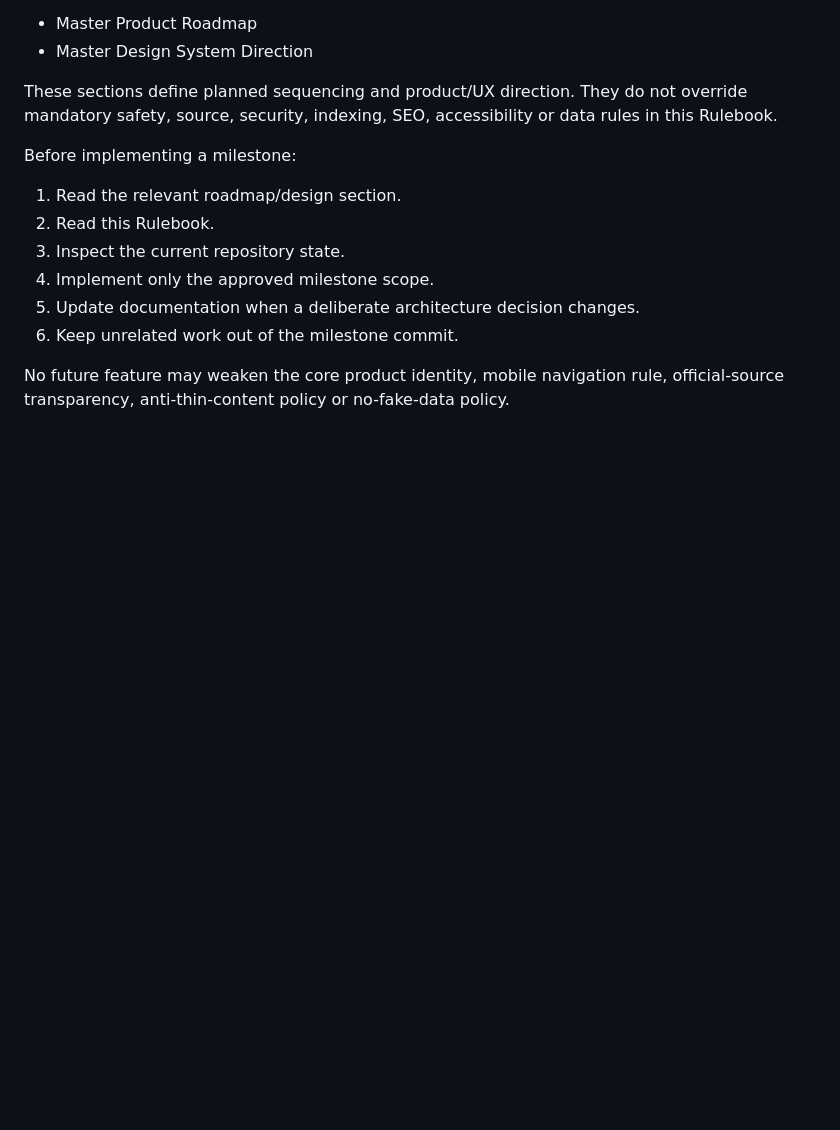
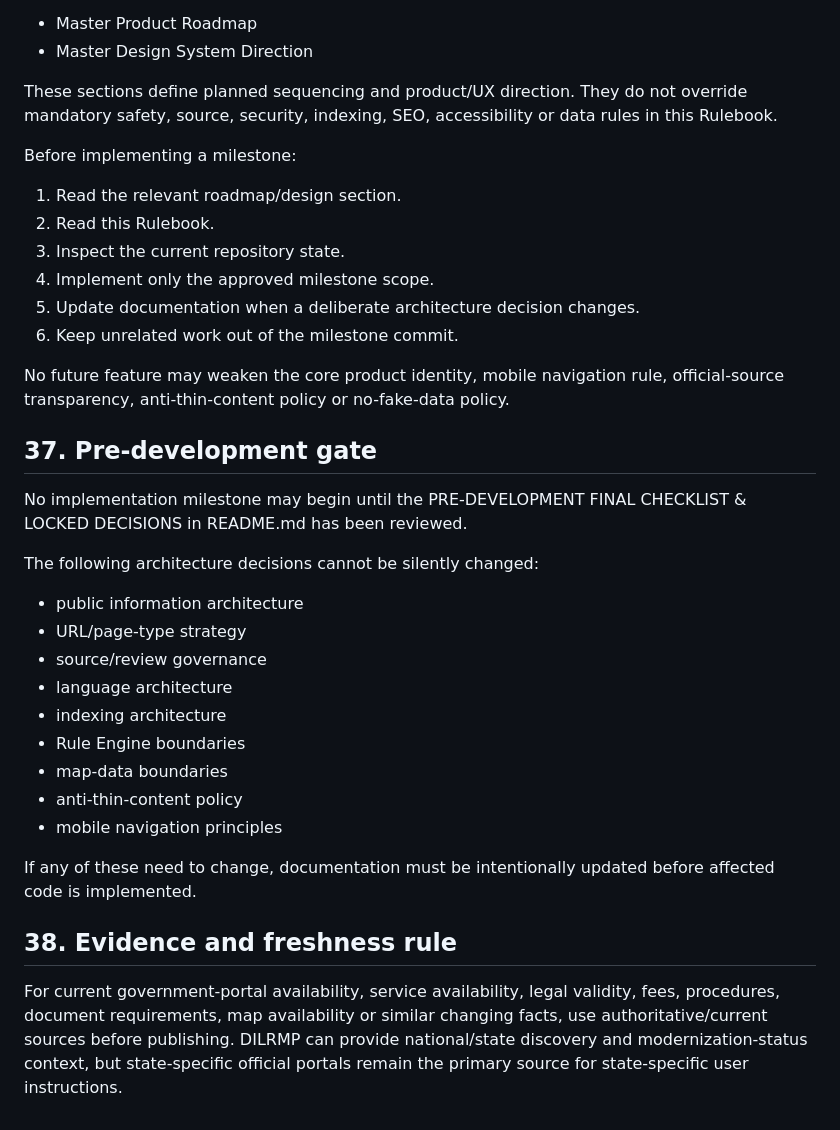
Before and after one commit to Akhairkar/Landrecordes, a Markdown page: RULEBOOK.md, the part around the change. Drawn GitHub-style; blank space fills up the shorter version.

Commit message:
docs: add pre-development implementation gate

```diff
--- a/RULEBOOK.md
+++ b/RULEBOOK.md
@@ -749,3 +749,24 @@ Before implementing a milestone:
 6. Keep unrelated work out of the milestone commit.
 
 No future feature may weaken the core product identity, mobile navigation rule, official-source transparency, anti-thin-content policy or no-fake-data policy.
+
+## 37. Pre-development gate
+
+No implementation milestone may begin until the PRE-DEVELOPMENT FINAL CHECKLIST & LOCKED DECISIONS in README.md has been reviewed.
+
+The following architecture decisions cannot be silently changed:
+- public information architecture
+- URL/page-type strategy
+- source/review governance
+- language architecture
+- indexing architecture
+- Rule Engine boundaries
+- map-data boundaries
+- anti-thin-content policy
+- mobile navigation principles
+
+If any of these need to change, documentation must be intentionally updated before affected code is implemented.
+
+## 38. Evidence and freshness rule
+
+For current government-portal availability, service availability, legal validity, fees, procedures, document requirements, map availability or similar changing facts, use authoritative/current sources before publishing. DILRMP can provide national/state discovery and modernization-status context, but state-specific official portals remain the primary source for state-specific user instructions.
```
